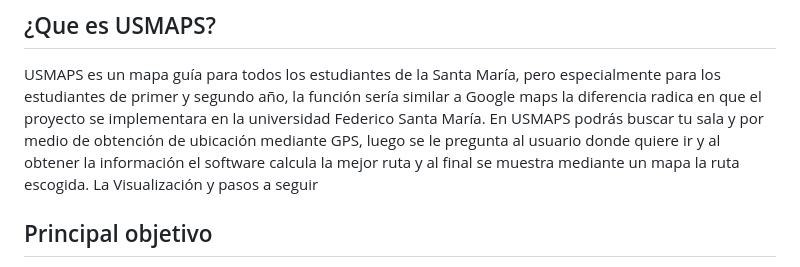
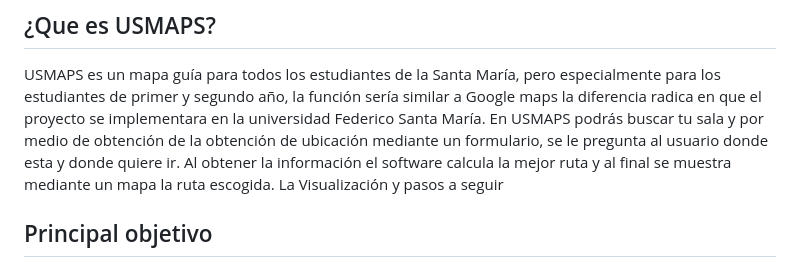
Before and after one commit to anto4nt0/USMAPS, a Markdown page: README.md, the part around the change. GitHub-like rendering.

```diff
--- a/README.md
+++ b/README.md
@@ -24,7 +24,7 @@ Integrantes:
 ## ¿Que es USMAPS?
 
 USMAPS es un mapa guía para todos los estudiantes de la Santa María, pero especialmente para los estudiantes de primer y segundo año, la función sería similar a Google maps la diferencia radica en que el proyecto se implementara en la universidad Federico Santa María.
-En USMAPS podrás buscar tu sala y por medio de obtención de ubicación mediante GPS, luego se le pregunta al usuario donde quiere ir y al obtener la información el software calcula la mejor ruta y al final se muestra mediante un mapa la ruta escogida.
+En USMAPS podrás buscar tu sala y por medio de obtención de la obtención de ubicación mediante un formulario, se le pregunta al usuario donde esta y donde quiere ir. Al obtener la información el software calcula la mejor ruta y al final se muestra mediante un mapa la ruta escogida.
 La Visualización y pasos a seguir
 
 ## Principal objetivo
```
